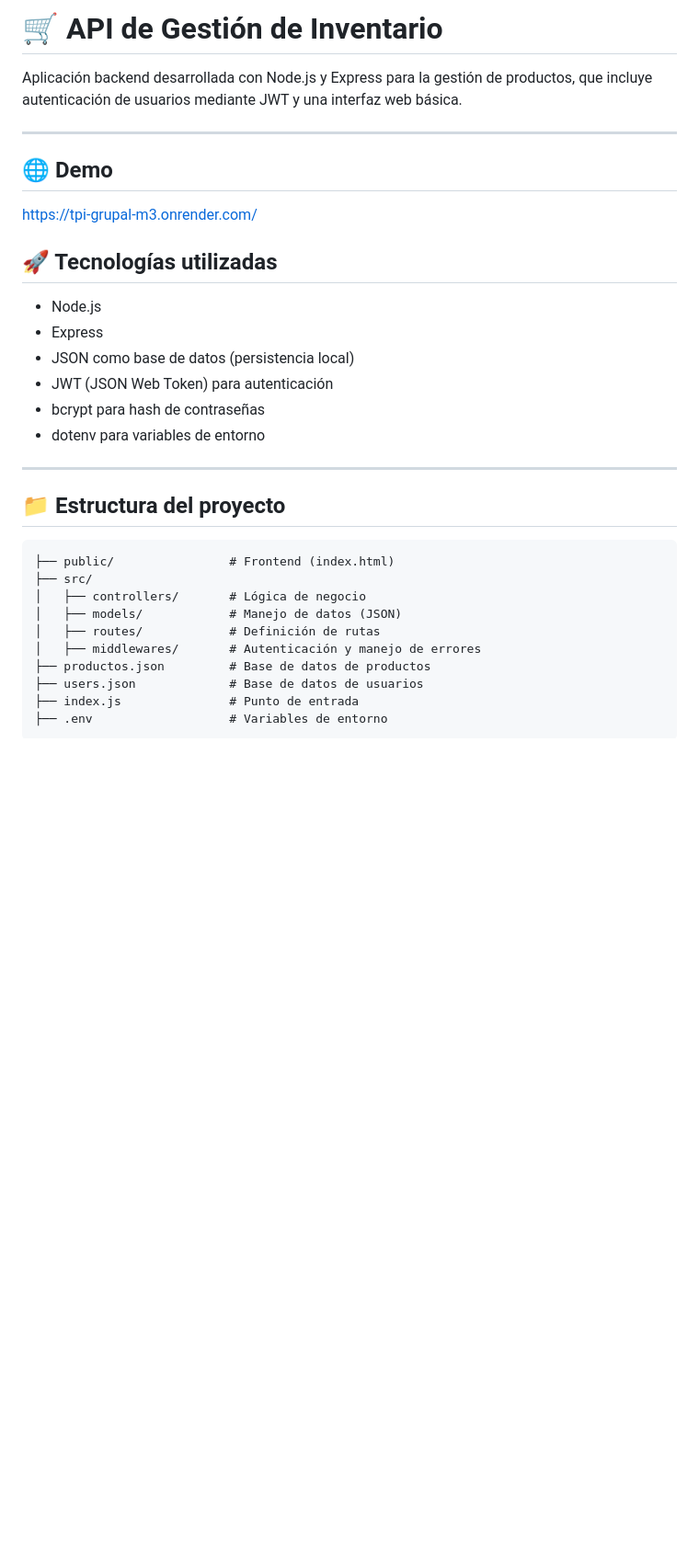
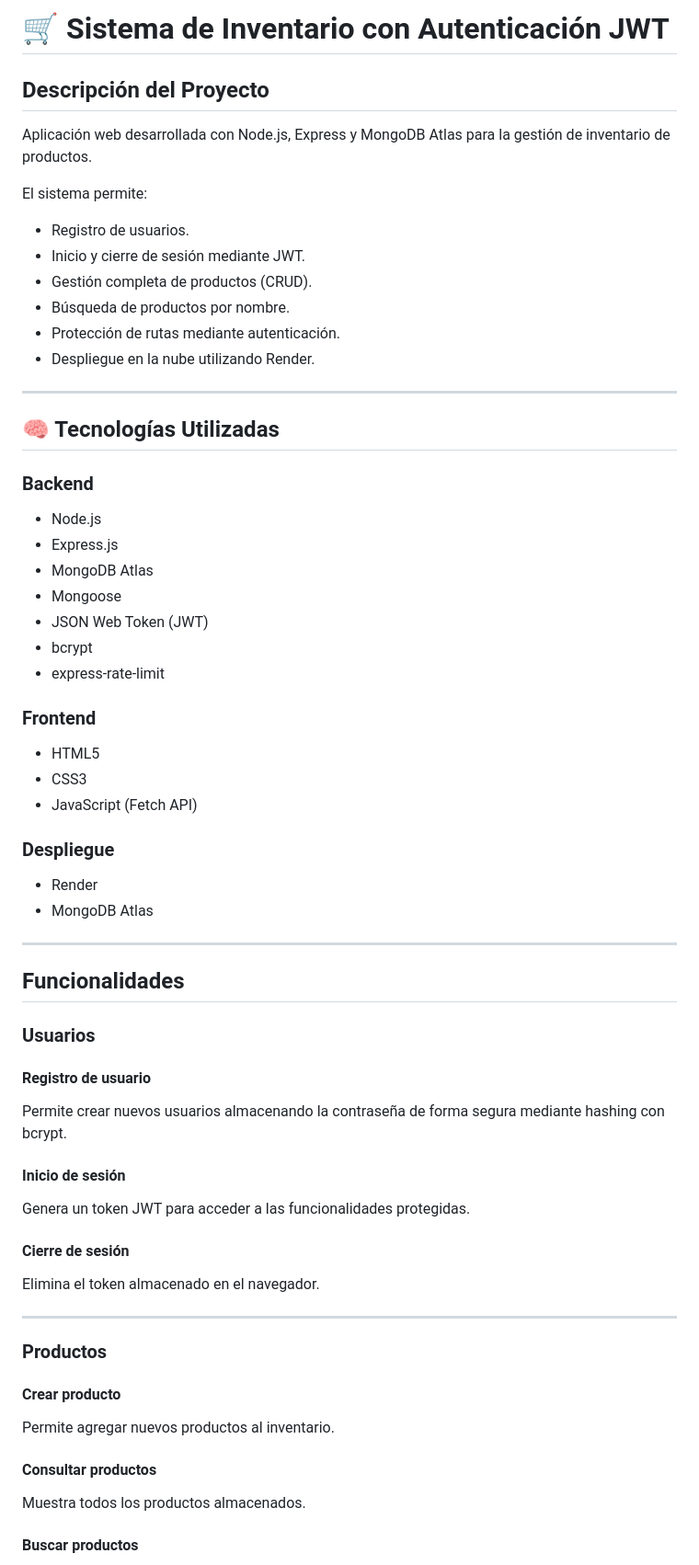
Before and after one commit to YeniferArrubla/tpi-grupal-m3, a Markdown page: README.md, the part around one of its changes. Shown at 92% size. Rendered like a GitHub page; blank space fills up the shorter version.

````diff
--- a/README.md
+++ b/README.md
@@ -1,34 +1,72 @@
-# 🛒 API de Gestión de Inventario
+# 🛒 Sistema de Inventario con Autenticación JWT
 
-Aplicación backend desarrollada con Node.js y Express para la gestión de productos, que incluye autenticación de usuarios mediante JWT y una interfaz web básica.
+## Descripción del Proyecto
+
+Aplicación web desarrollada con Node.js, Express y MongoDB Atlas para la gestión de inventario de productos.
+
+El sistema permite:
+
+* Registro de usuarios.
+* Inicio y cierre de sesión mediante JWT.
+* Gestión completa de productos (CRUD).
+* Búsqueda de productos por nombre.
+* Protección de rutas mediante autenticación.
+* Despliegue en la nube utilizando Render.
 
 ---
 
-## 🌐 Demo
+## 🧠 Tecnologías Utilizadas
 
-https://tpi-grupal-m3.onrender.com/
-
-## 🚀 Tecnologías utilizadas
+### Backend
 
 * Node.js
-* Express
-* JSON como base de datos (persistencia local)
-* JWT (JSON Web Token) para autenticación
-* bcrypt para hash de contraseñas
-* dotenv para variables de entorno
+* Express.js
+* MongoDB Atlas
+* Mongoose
+* JSON Web Token (JWT)
+* bcrypt
+* express-rate-limit
+
+### Frontend
+
+* HTML5
+* CSS3
+* JavaScript (Fetch API)
+
+### Despliegue
+
+* Render
+* MongoDB Atlas
 
 ---
 
-## 📁 Estructura del proyecto
+## Funcionalidades
 
-```
-├── public/                # Frontend (index.html)
-├── src/
-│   ├── controllers/       # Lógica de negocio
-│   ├── models/            # Manejo de datos (JSON)
-│   ├── routes/            # Definición de rutas
-│   ├── middlewares/       # Autenticación y manejo de errores
-├── productos.json         # Base de datos de productos
-├── users.json             # Base de datos de usuarios
-├── index.js               # Punto de entrada
-├── .env                   # Variables de entorno
+### Usuarios
+
+#### Registro de usuario
+
+Permite crear nuevos usuarios almacenando la contraseña de forma segura mediante hashing con bcrypt.
+
+#### Inicio de sesión
+
+Genera un token JWT para acceder a las funcionalidades protegidas.
+
+#### Cierre de sesión
+
+Elimina el token almacenado en el navegador.
+
+---
+
+### Productos
+
+#### Crear producto
+
+Permite agregar nuevos productos al inventario.
+
+#### Consultar productos
+
+Muestra todos los productos almacenados.
+
+#### Buscar productos
+
````
Also changed, not shown: other parts of README.md (+144 -116 lines).
